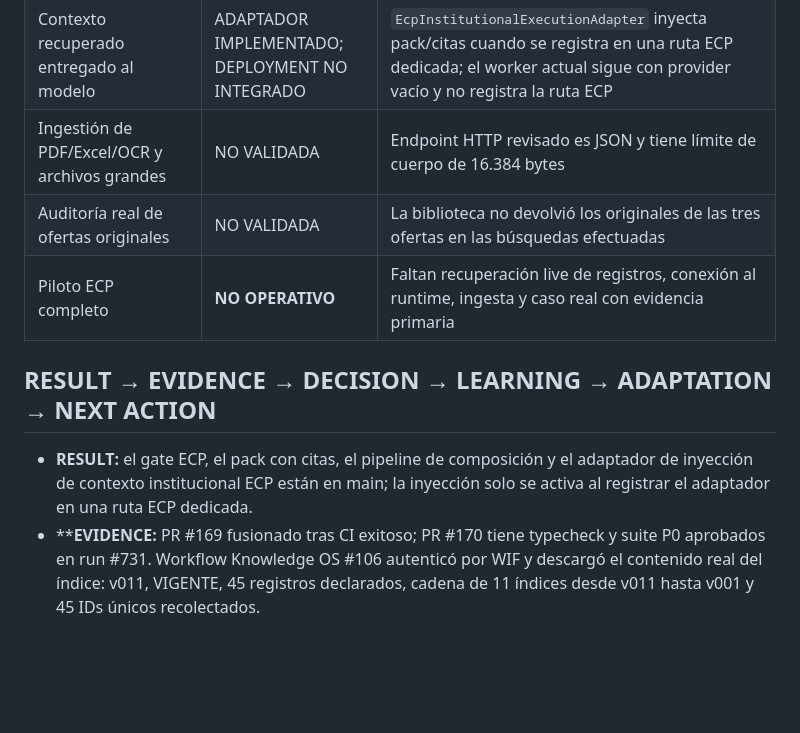
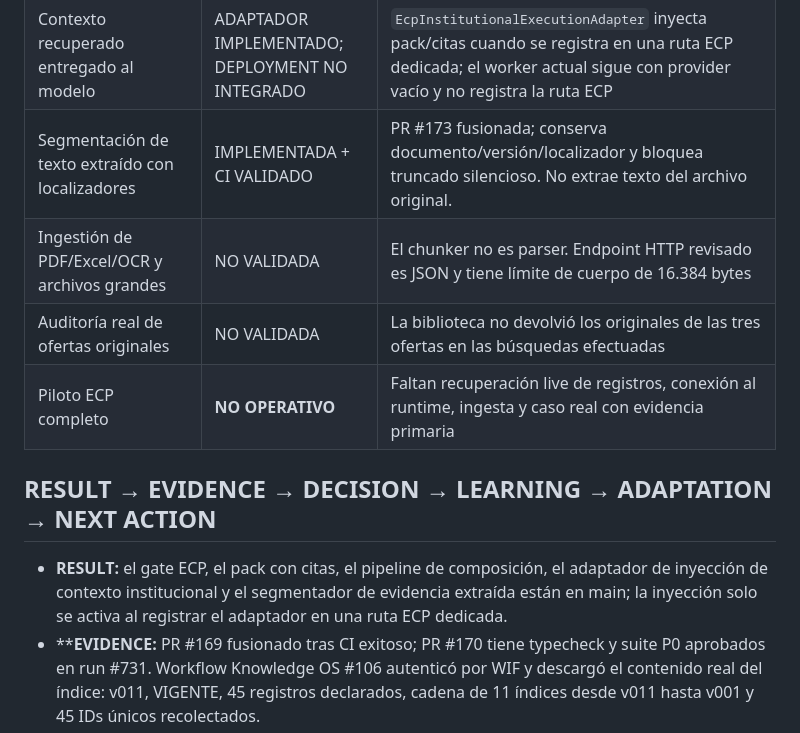
Before and after one commit to carlosasantoss73-tech/AUREA, a Markdown page: docs/ecp/PILOT_STATUS.md, the part around the change. Drawn GitHub-style; blank space fills up the shorter version.

Commit message:
docs(ecp): record evidence chunker validation

```diff
--- a/docs/ecp/PILOT_STATUS.md
+++ b/docs/ecp/PILOT_STATUS.md
@@ -22,13 +22,14 @@ Corte: 09-oct-2026. Estado documental separado de operación real.
 | Sonda live de Bibliotecario enfocada en ECP | VALIDADA LIVE — BLOQUEO REAL CONFIRMADO | Workflow run `37876540709`: autenticación WIF y lectura del índice v011 exitosas; prueba con `projectId: ecp` recuperó 0 registros aprobados y el Context Gate devolvió `BLOCKED` sin fallback. Vitest: 2 pruebas live pasaron. No es fallo de transporte: falta el registro ECP aprobado. |
 | Conector live Bibliotecario → runtime | NO IMPLEMENTADO | `InstitutionalAuthorityReader` sigue siendo una interfaz; no existe implementación externa concreta conectada al runtime |
 | Contexto recuperado entregado al modelo | ADAPTADOR IMPLEMENTADO; DEPLOYMENT NO INTEGRADO | `EcpInstitutionalExecutionAdapter` inyecta pack/citas cuando se registra en una ruta ECP dedicada; el worker actual sigue con provider vacío y no registra la ruta ECP |
-| Ingestión de PDF/Excel/OCR y archivos grandes | NO VALIDADA | Endpoint HTTP revisado es JSON y tiene límite de cuerpo de 16.384 bytes |
+| Segmentación de texto extraído con localizadores | IMPLEMENTADA + CI VALIDADO | PR #173 fusionada; conserva documento/versión/localizador y bloquea truncado silencioso. No extrae texto del archivo original. |
+| Ingestión de PDF/Excel/OCR y archivos grandes | NO VALIDADA | El chunker no es parser. Endpoint HTTP revisado es JSON y tiene límite de cuerpo de 16.384 bytes |
 | Auditoría real de ofertas originales | NO VALIDADA | La biblioteca no devolvió los originales de las tres ofertas en las búsquedas efectuadas |
 | Piloto ECP completo | **NO OPERATIVO** | Faltan recuperación live de registros, conexión al runtime, ingesta y caso real con evidencia primaria |
 
 ## RESULT → EVIDENCE → DECISION → LEARNING → ADAPTATION → NEXT ACTION
 
-- **RESULT:** el gate ECP, el pack con citas, el pipeline de composición y el adaptador de inyección de contexto institucional ECP están en main; la inyección solo se activa al registrar el adaptador en una ruta ECP dedicada.
+- **RESULT:** el gate ECP, el pack con citas, el pipeline de composición, el adaptador de inyección de contexto institucional y el segmentador de evidencia extraída están en main; la inyección solo se activa al registrar el adaptador en una ruta ECP dedicada.
 - ****EVIDENCE:** PR #169 fusionado tras CI exitoso; PR #170 tiene typecheck y suite P0 aprobados en run #731. Workflow Knowledge OS #106 autenticó por WIF y descargó el contenido real del índice: v011, VIGENTE, 45 registros declarados, cadena de 11 índices desde v011 hasta v001 y 45 IDs únicos recolectados.
 - **DECISION:** reutilizar Universal AI Librarian con un ámbito de proyecto `ecp`; no crear un segundo Bibliotecario ni declarar operación completa.
 - **LEARNING:** autenticación real no equivale a recuperación de registros. Hay que identificar el archivo/estructura que contiene los registros del índice y el mecanismo de consulta autorizado.
```
